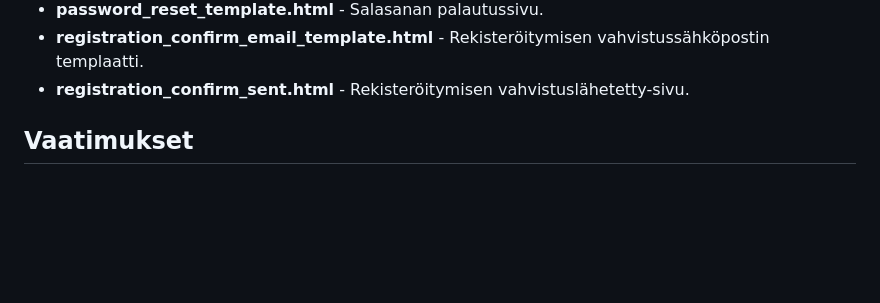
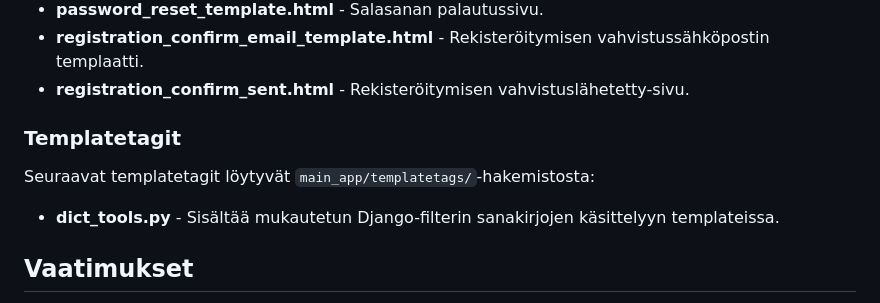
Before and after one commit to pelammin77/new_koodiguru, a Markdown page: README.md, the part around the change. GitHub-like rendering; blank space fills up the shorter version.

```diff
--- a/README.md
+++ b/README.md
@@ -342,6 +342,13 @@ Seuraavat templatet löytyvät `main_app/templates/registration/`-hakemistosta:
 - **registration_confirm_email_template.html** - Rekisteröitymisen vahvistussähköpostin templaatti.
 - **registration_confirm_sent.html** - Rekisteröitymisen vahvistuslähetetty-sivu.
 
+### Templatetagit
+
+Seuraavat templatetagit löytyvät `main_app/templatetags/`-hakemistosta:
+
+- **dict_tools.py** - Sisältää mukautetun Django-filterin sanakirjojen käsittelyyn templateissa.
+
+
 
 ## Vaatimukset
 
```
